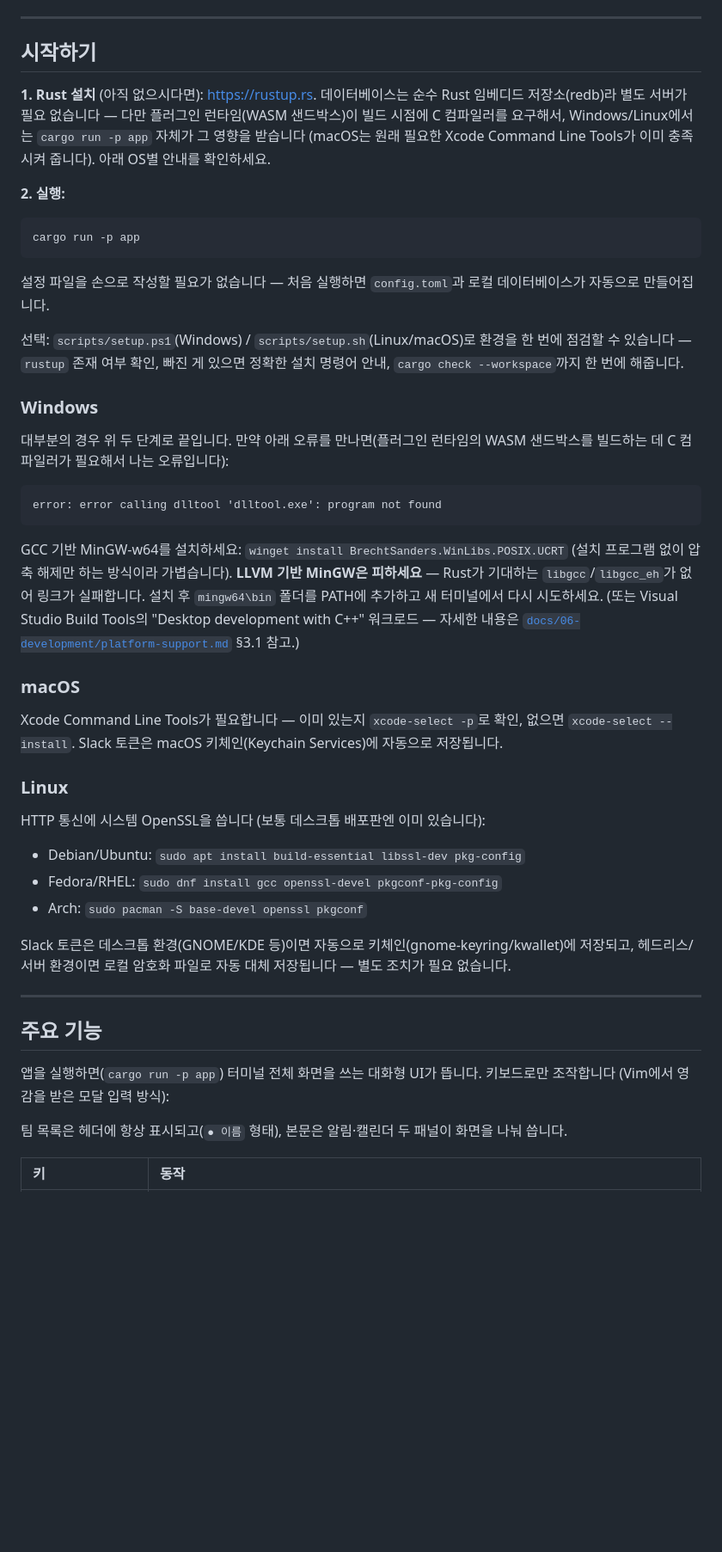
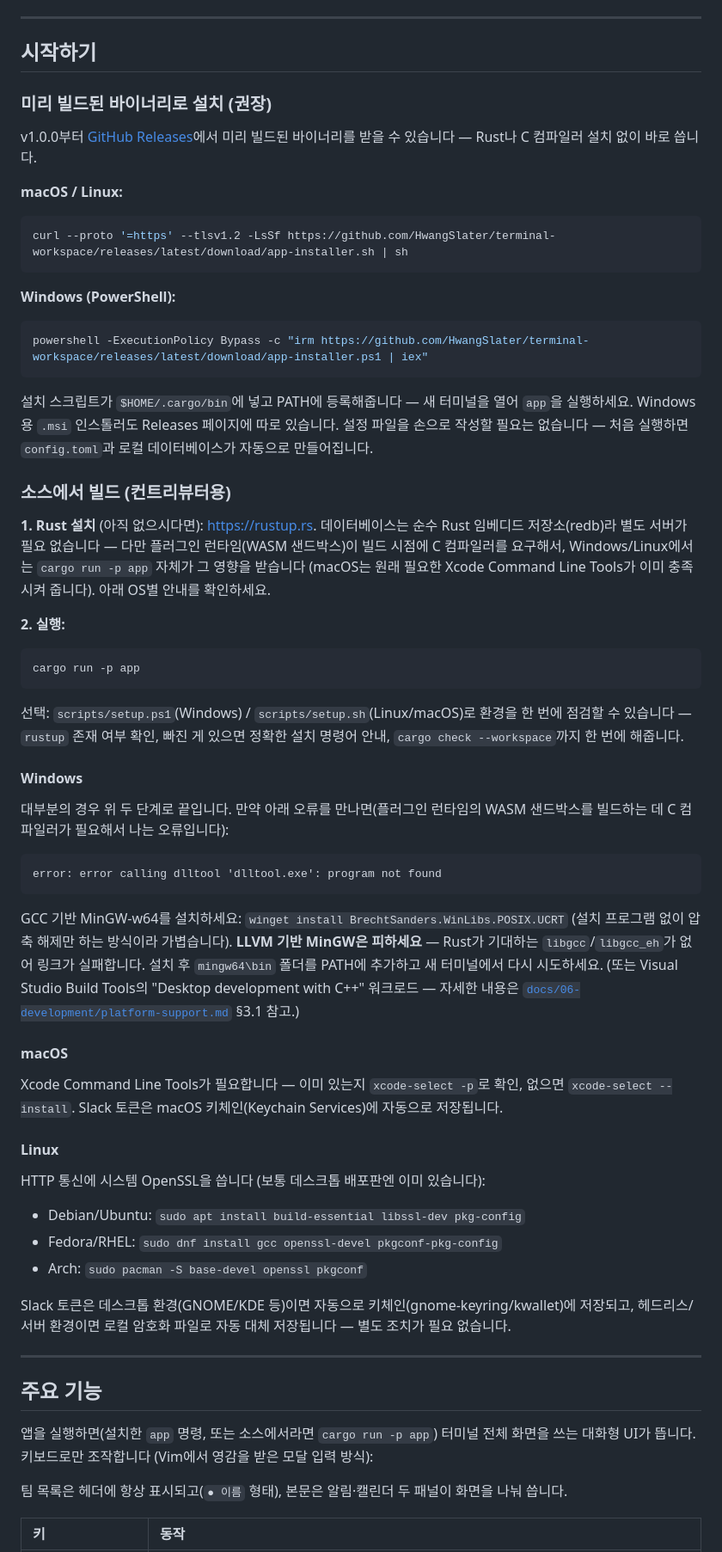
Before and after one commit to HwangSlater/terminal-workspace, a Markdown page: README.md, the part around the change. Shown at 86% size. Rendered like a GitHub page; blank space fills up the shorter version.

Commit message:
README: document the v1.0.0 prebuilt-binary install path
Quick Start only ever described building from source, even after the
v1.0.0 release started publishing real per-platform binaries and
installer scripts via cargo-dist. Add the install-script/MSI path as the
recommended option, and retitle the existing source-build instructions
as the contributor path (with Windows/macOS/Linux subsections renested
under it).

Co-Authored-By: Claude Sonnet 5 <noreply@anthropic.com>

````diff
--- a/README.md
+++ b/README.md
@@ -8,6 +8,26 @@ Local First. Zero Configuration. Windows·macOS·Linux를 동등하게 지원하
 
 ## 시작하기
 
+### 미리 빌드된 바이너리로 설치 (권장)
+
+v1.0.0부터 [GitHub Releases](https://github.com/HwangSlater/terminal-workspace/releases)에서 미리 빌드된 바이너리를 받을 수 있습니다 — Rust나 C 컴파일러 설치 없이 바로 씁니다.
+
+**macOS / Linux:**
+
+```sh
+curl --proto '=https' --tlsv1.2 -LsSf https://github.com/HwangSlater/terminal-workspace/releases/latest/download/app-installer.sh | sh
+```
+
+**Windows (PowerShell):**
+
+```powershell
+powershell -ExecutionPolicy Bypass -c "irm https://github.com/HwangSlater/terminal-workspace/releases/latest/download/app-installer.ps1 | iex"
+```
+
+설치 스크립트가 `$HOME/.cargo/bin`에 넣고 PATH에 등록해줍니다 — 새 터미널을 열어 `app`을 실행하세요. Windows용 `.msi` 인스톨러도 Releases 페이지에 따로 있습니다. 설정 파일을 손으로 작성할 필요는 없습니다 — 처음 실행하면 `config.toml`과 로컬 데이터베이스가 자동으로 만들어집니다.
+
+### 소스에서 빌드 (컨트리뷰터용)
+
 **1. Rust 설치** (아직 없으시다면): <https://rustup.rs>. 데이터베이스는 순수 Rust 임베디드 저장소(redb)라 별도 서버가 필요 없습니다 — 다만 플러그인 런타임(WASM 샌드박스)이 빌드 시점에 C 컴파일러를 요구해서, Windows/Linux에서는 `cargo run -p app` 자체가 그 영향을 받습니다 (macOS는 원래 필요한 Xcode Command Line Tools가 이미 충족시켜 줍니다). 아래 OS별 안내를 확인하세요.
 
 **2. 실행:**
@@ -16,11 +36,9 @@ Local First. Zero Configuration. Windows·macOS·Linux를 동등하게 지원하
 cargo run -p app
 ```
 
-설정 파일을 손으로 작성할 필요가 없습니다 — 처음 실행하면 `config.toml`과 로컬 데이터베이스가 자동으로 만들어집니다.
-
 선택: `scripts/setup.ps1`(Windows) / `scripts/setup.sh`(Linux/macOS)로 환경을 한 번에 점검할 수 있습니다 — `rustup` 존재 여부 확인, 빠진 게 있으면 정확한 설치 명령어 안내, `cargo check --workspace`까지 한 번에 해줍니다.
 
-### Windows
+#### Windows
 
 대부분의 경우 위 두 단계로 끝입니다. 만약 아래 오류를 만나면(플러그인 런타임의 WASM 샌드박스를 빌드하는 데 C 컴파일러가 필요해서 나는 오류입니다):
 
@@ -30,11 +48,11 @@ error: error calling dlltool 'dlltool.exe': program not found
 
 GCC 기반 MinGW-w64를 설치하세요: `winget install BrechtSanders.WinLibs.POSIX.UCRT` (설치 프로그램 없이 압축 해제만 하는 방식이라 가볍습니다). **LLVM 기반 MinGW은 피하세요** — Rust가 기대하는 `libgcc`/`libgcc_eh`가 없어 링크가 실패합니다. 설치 후 `mingw64\bin` 폴더를 PATH에 추가하고 새 터미널에서 다시 시도하세요. (또는 Visual Studio Build Tools의 "Desktop development with C++" 워크로드 — 자세한 내용은 [`docs/06-development/platform-support.md`](docs/06-development/platform-support.md) §3.1 참고.)
 
-### macOS
+#### macOS
 
 Xcode Command Line Tools가 필요합니다 — 이미 있는지 `xcode-select -p`로 확인, 없으면 `xcode-select --install`. Slack 토큰은 macOS 키체인(Keychain Services)에 자동으로 저장됩니다.
 
-### Linux
+#### Linux
 
 HTTP 통신에 시스템 OpenSSL을 씁니다 (보통 데스크톱 배포판엔 이미 있습니다):
 
@@ -48,7 +66,7 @@ Slack 토큰은 데스크톱 환경(GNOME/KDE 등)이면 자동으로 키체인(
 
 ## 주요 기능
 
-앱을 실행하면(`cargo run -p app`) 터미널 전체 화면을 쓰는 대화형 UI가 뜹니다. 키보드로만 조작합니다 (Vim에서 영감을 받은 모달 입력 방식):
+앱을 실행하면(설치한 `app` 명령, 또는 소스에서라면 `cargo run -p app`) 터미널 전체 화면을 쓰는 대화형 UI가 뜹니다. 키보드로만 조작합니다 (Vim에서 영감을 받은 모달 입력 방식):
 
 팀 목록은 헤더에 항상 표시되고(`● 이름` 형태), 본문은 알림·캘린더 두 패널이 화면을 나눠 씁니다.
 
````
